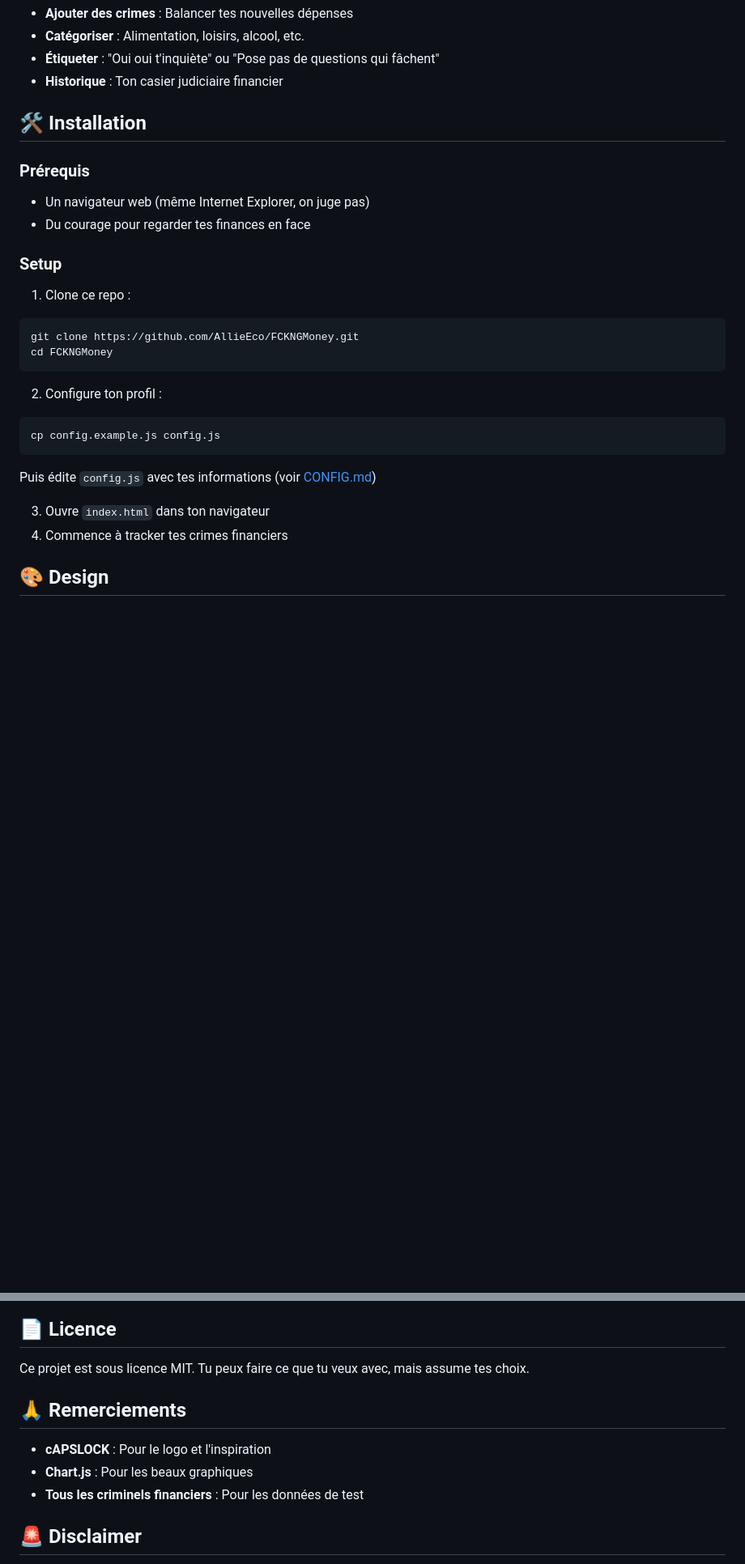
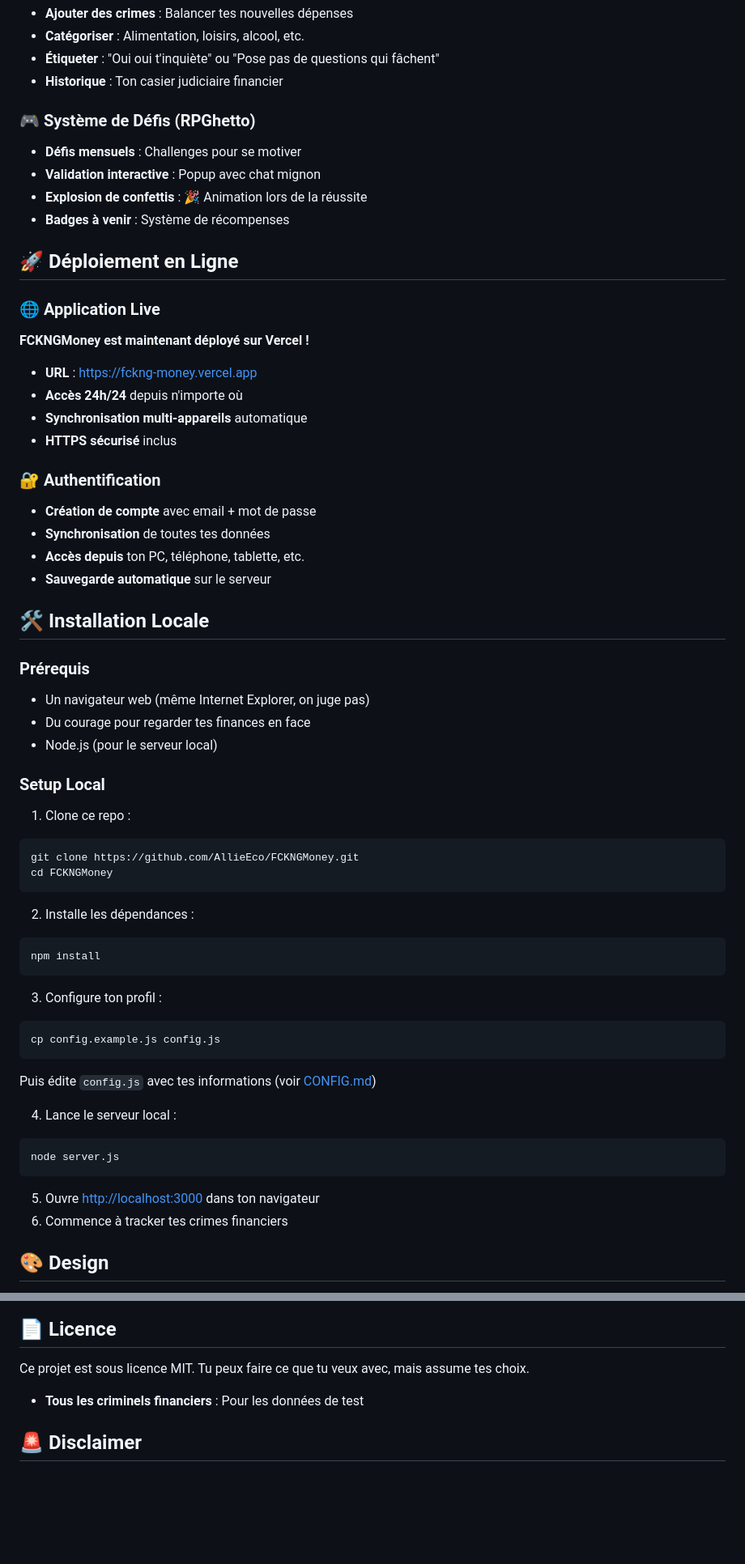
Before and after one commit to AllieEco/FCKNGMoney, a Markdown page: README.md, 2 parts joined by grey strips. Shown at 81% size. GitHub-like rendering; blank space fills up the shorter version.

````diff
--- a/README.md
+++ b/README.md
@@ -44,27 +44,59 @@ FCKNGMoney est une application web qui te permet de :
 - **Étiqueter** : "Oui oui t'inquiète" ou "Pose pas de questions qui fâchent"
 - **Historique** : Ton casier judiciaire financier
 
-## 🛠️ Installation
+### 🎮 Système de Défis (RPGhetto)
+- **Défis mensuels** : Challenges pour se motiver
+- **Validation interactive** : Popup avec chat mignon
+- **Explosion de confettis** : 🎉 Animation lors de la réussite
+- **Badges à venir** : Système de récompenses
+
+## 🚀 Déploiement en Ligne
+
+### 🌐 Application Live
+**FCKNGMoney est maintenant déployé sur Vercel !**
+- **URL** : [https://fckng-money.vercel.app](https://fckng-money.vercel.app)
+- **Accès 24h/24** depuis n'importe où
+- **Synchronisation multi-appareils** automatique
+- **HTTPS sécurisé** inclus
+
+### 🔐 Authentification
+- **Création de compte** avec email + mot de passe
+- **Synchronisation** de toutes tes données
+- **Accès depuis** ton PC, téléphone, tablette, etc.
+- **Sauvegarde automatique** sur le serveur
+
+## 🛠️ Installation Locale
 
 ### Prérequis
 - Un navigateur web (même Internet Explorer, on juge pas)
 - Du courage pour regarder tes finances en face
+- Node.js (pour le serveur local)
 
-### Setup
+### Setup Local
 1. Clone ce repo :
 ```bash
 git clone https://github.com/AllieEco/FCKNGMoney.git
 cd FCKNGMoney
 ```
 
-2. Configure ton profil :
+2. Installe les dépendances :
+```bash
+npm install
+```
+
+3. Configure ton profil :
 ```bash
 cp config.example.js config.js
 ```
 Puis édite `config.js` avec tes informations (voir [CONFIG.md](CONFIG.md))
 
-3. Ouvre `index.html` dans ton navigateur
-4. Commence à tracker tes crimes financiers
+4. Lance le serveur local :
+```bash
+node server.js
+```
+
+5. Ouvre [http://localhost:3000](http://localhost:3000) dans ton navigateur
+6. Commence à tracker tes crimes financiers
 
 ## 🎨 Design
 
@@ -156,10 +207,6 @@ Tu veux améliorer ce projet ? Parfait !
 
 Ce projet est sous licence MIT. Tu peux faire ce que tu veux avec, mais assume tes choix.
 
-## 🙏 Remerciements
-
-- **cAPSLOCK** : Pour le logo et l'inspiration
-- **Chart.js** : Pour les beaux graphiques
 - **Tous les criminels financiers** : Pour les données de test
 
 ## 🚨 Disclaimer
````
Also changed, not shown: other parts of README.md (+25 -6 lines).
